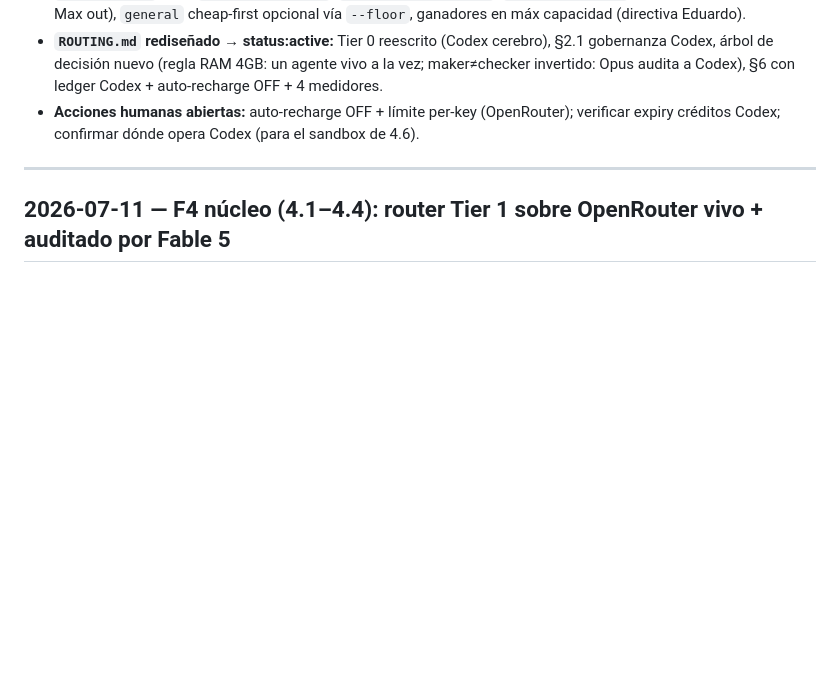
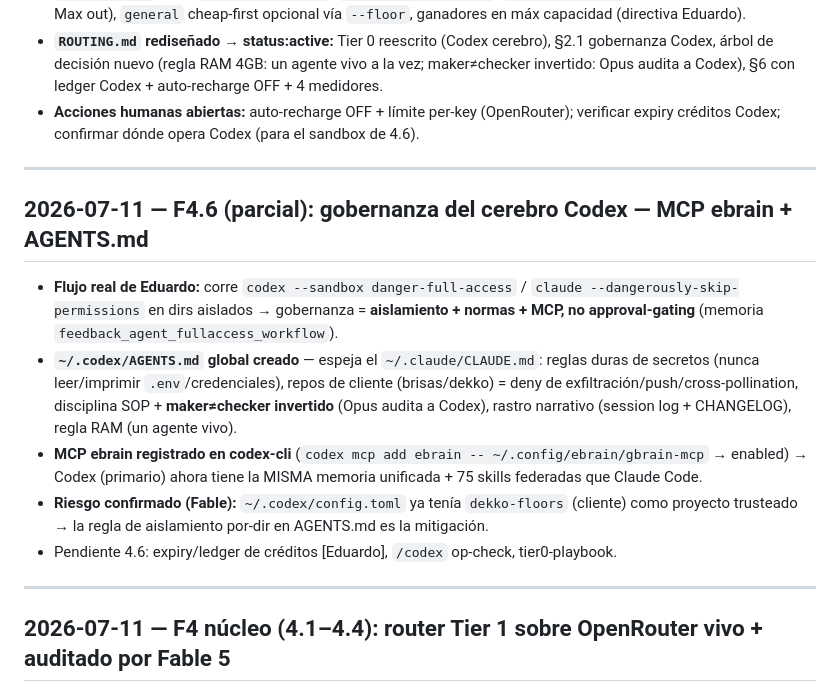
Before and after one commit to aedneth/ebrain, a Markdown page: CHANGELOG.md, the part around the change. Drawn GitHub-style; blank space fills up the shorter version.

```diff
--- a/CHANGELOG.md
+++ b/CHANGELOG.md
@@ -12,6 +12,16 @@ Una línea por cambio estructural (disciplina Company Brain). El más reciente a
 - **`routing.yaml`:** split `provider_routing`/`completion_defaults`, **`max_tokens:8192`** (anti-drenaje Kimi/Qwen-Max out), `general` cheap-first opcional vía `--floor`, ganadores en máx capacidad (directiva Eduardo).
 - **`ROUTING.md` rediseñado → status:active:** Tier 0 reescrito (Codex cerebro), §2.1 gobernanza Codex, árbol de decisión nuevo (regla RAM 4GB: un agente vivo a la vez; maker≠checker invertido: Opus audita a Codex), §6 con ledger Codex + auto-recharge OFF + 4 medidores.
 - **Acciones humanas abiertas:** auto-recharge OFF + límite per-key (OpenRouter); verificar expiry créditos Codex; confirmar dónde opera Codex (para el sandbox de 4.6).
+
+---
+
+## 2026-07-11 — F4.6 (parcial): gobernanza del cerebro Codex — MCP ebrain + AGENTS.md
+
+- **Flujo real de Eduardo:** corre `codex --sandbox danger-full-access` / `claude --dangerously-skip-permissions` en dirs aislados → gobernanza = **aislamiento + normas + MCP, no approval-gating** (memoria `feedback_agent_fullaccess_workflow`).
+- **`~/.codex/AGENTS.md` global creado** — espeja el `~/.claude/CLAUDE.md`: reglas duras de secretos (nunca leer/imprimir `.env`/credenciales), repos de cliente (brisas/dekko) = deny de exfiltración/push/cross-pollination, disciplina SOP + **maker≠checker invertido** (Opus audita a Codex), rastro narrativo (session log + CHANGELOG), regla RAM (un agente vivo).
+- **MCP ebrain registrado en codex-cli** (`codex mcp add ebrain -- ~/.config/ebrain/gbrain-mcp` → enabled) → Codex (primario) ahora tiene la MISMA memoria unificada + 75 skills federadas que Claude Code.
+- **Riesgo confirmado (Fable):** `~/.codex/config.toml` ya tenía `dekko-floors` (cliente) como proyecto trusteado → la regla de aislamiento por-dir en AGENTS.md es la mitigación.
+- Pendiente 4.6: expiry/ledger de créditos [Eduardo], `/codex` op-check, tier0-playbook.
 
 ---
 
```
Also changed, not shown: docs/ROUTING.md (+8 -7 lines), docs/SPRINT.md (+1 -1 lines).
